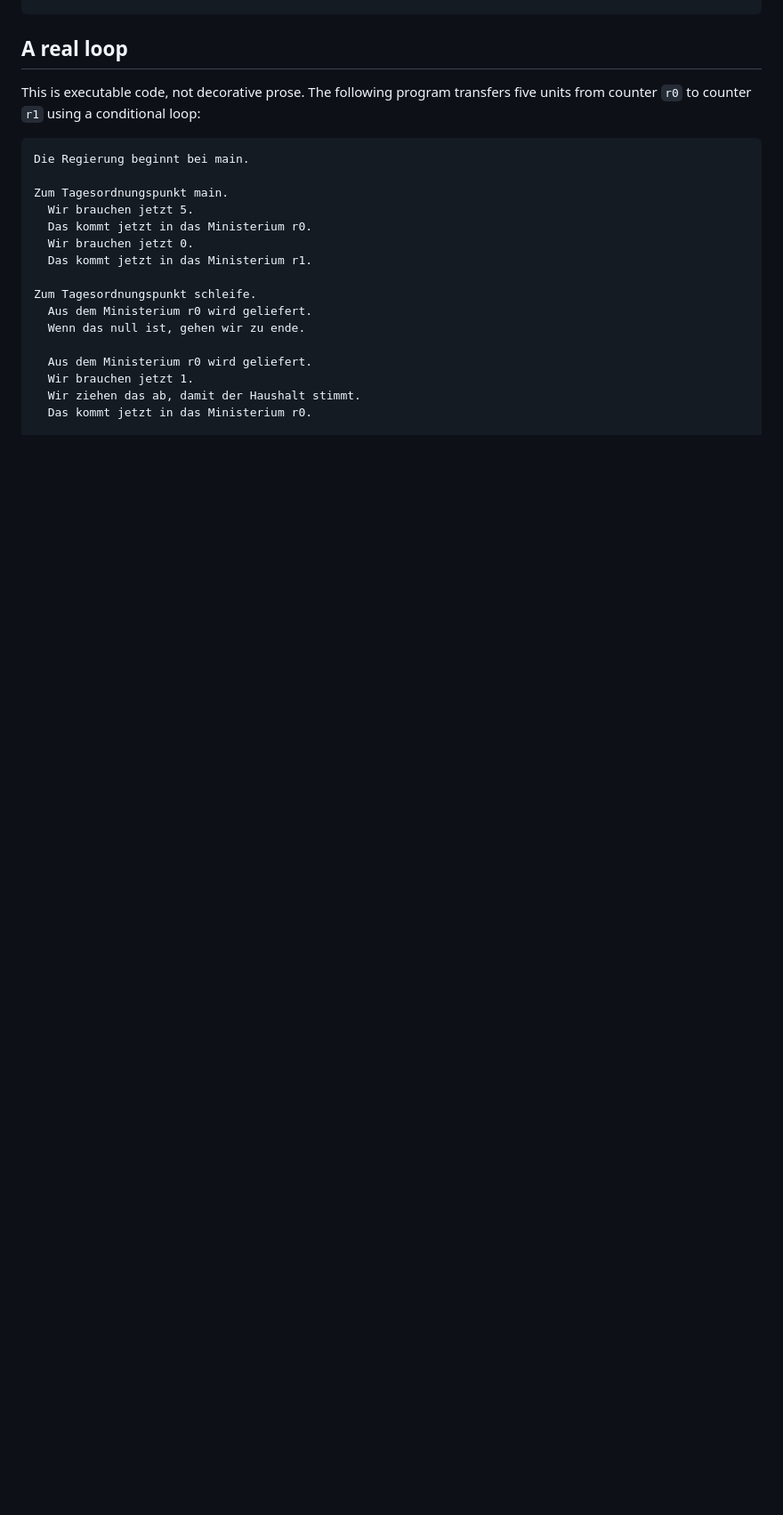
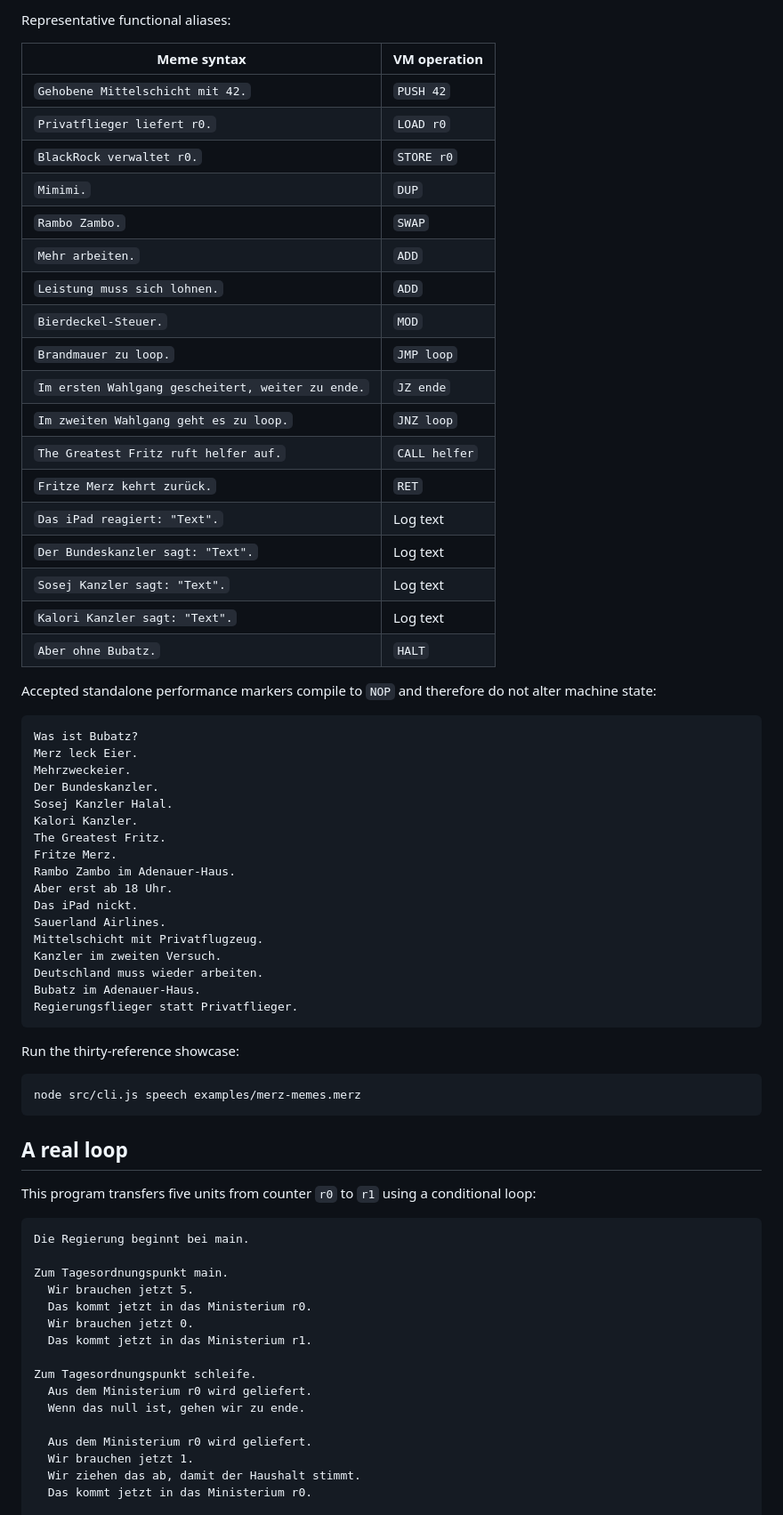
Before and after one commit to Pepitodrop/merzato-lang, a Markdown page: README.md, the part around one of its changes. Shown at 89% size. Drawn GitHub-style; blank space fills up the shorter version.

````diff
--- a/README.md
+++ b/README.md
@@ -75,6 +90,57 @@ node src/cli.js run hello.merz
+Representative functional aliases:
+
+| Meme syntax | VM operation |
+| --- | --- |
+| `Gehobene Mittelschicht mit 42.` | `PUSH 42` |
+| `Privatflieger liefert r0.` | `LOAD r0` |
+| `BlackRock verwaltet r0.` | `STORE r0` |
+| `Mimimi.` | `DUP` |
+| `Rambo Zambo.` | `SWAP` |
+| `Mehr arbeiten.` | `ADD` |
+| `Leistung muss sich lohnen.` | `ADD` |
+| `Bierdeckel-Steuer.` | `MOD` |
+| `Brandmauer zu loop.` | `JMP loop` |
+| `Im ersten Wahlgang gescheitert, weiter zu ende.` | `JZ ende` |
+| `Im zweiten Wahlgang geht es zu loop.` | `JNZ loop` |
+| `The Greatest Fritz ruft helfer auf.` | `CALL helfer` |
+| `Fritze Merz kehrt zurück.` | `RET` |
+| `Das iPad reagiert: "Text".` | Log text |
+| `Der Bundeskanzler sagt: "Text".` | Log text |
+| `Sosej Kanzler sagt: "Text".` | Log text |
+| `Kalori Kanzler sagt: "Text".` | Log text |
+| `Aber ohne Bubatz.` | `HALT` |
+
+Accepted standalone performance markers compile to `NOP` and therefore do not alter machine state:
+
+```text
+Was ist Bubatz?
+Merz leck Eier.
+Mehrzweckeier.
+Der Bundeskanzler.
+Sosej Kanzler Halal.
+Kalori Kanzler.
+The Greatest Fritz.
+Fritze Merz.
+Rambo Zambo im Adenauer-Haus.
+Aber erst ab 18 Uhr.
+Das iPad nickt.
+Sauerland Airlines.
+Mittelschicht mit Privatflugzeug.
+Kanzler im zweiten Versuch.
+Deutschland muss wieder arbeiten.
+Bubatz im Adenauer-Haus.
+Regierungsflieger statt Privatflieger.
+```
+
+Run the thirty-reference showcase:
+
+```bash
+node src/cli.js speech examples/merz-memes.merz
+```
+
 ## A real loop
 
-This is executable code, not decorative prose. The following program transfers five units from counter `r0` to counter `r1` using a conditional loop:
+This program transfers five units from counter `r0` to `r1` using a conditional loop:
 
 ```text
 Die Regierung beginnt bei main.
````
Also changed, not shown: other parts of README.md (+51 -113 lines).
